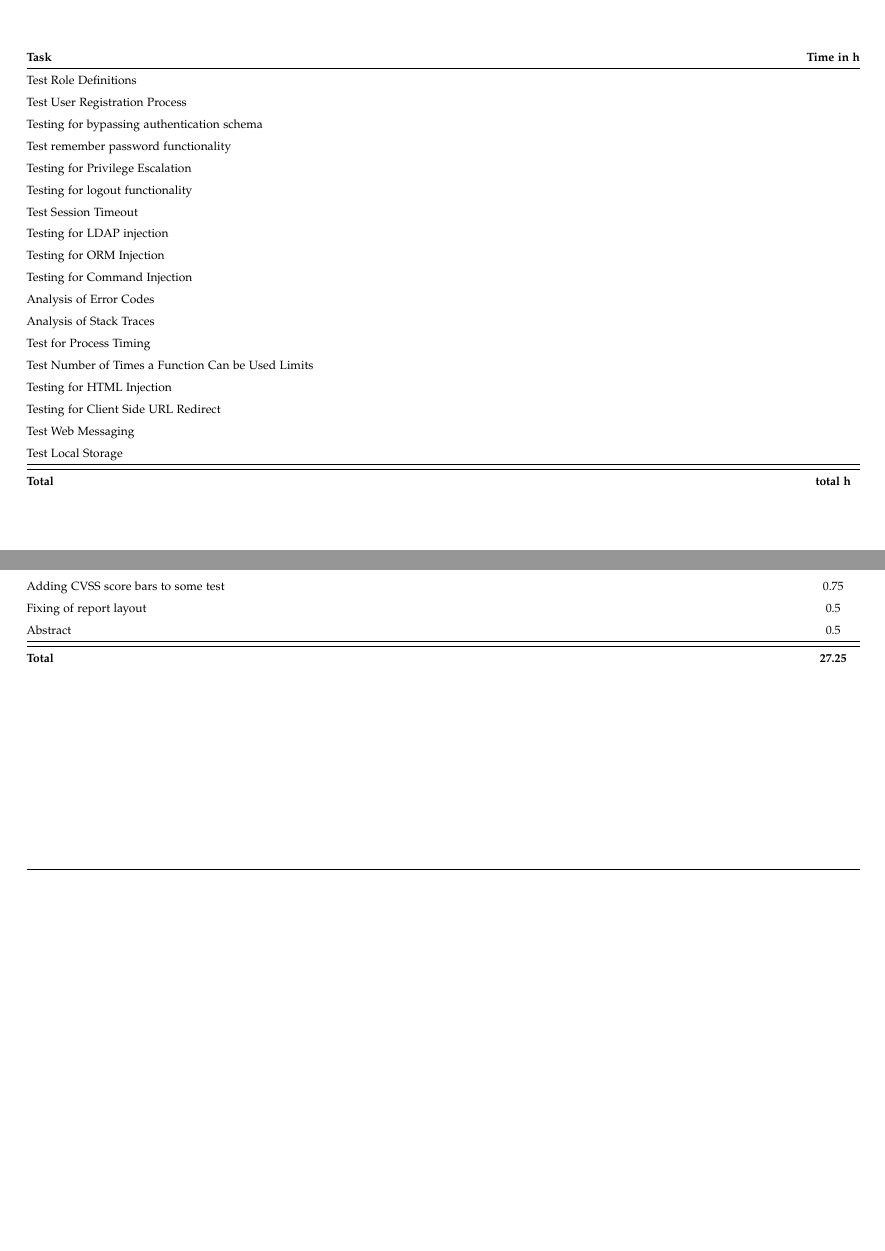
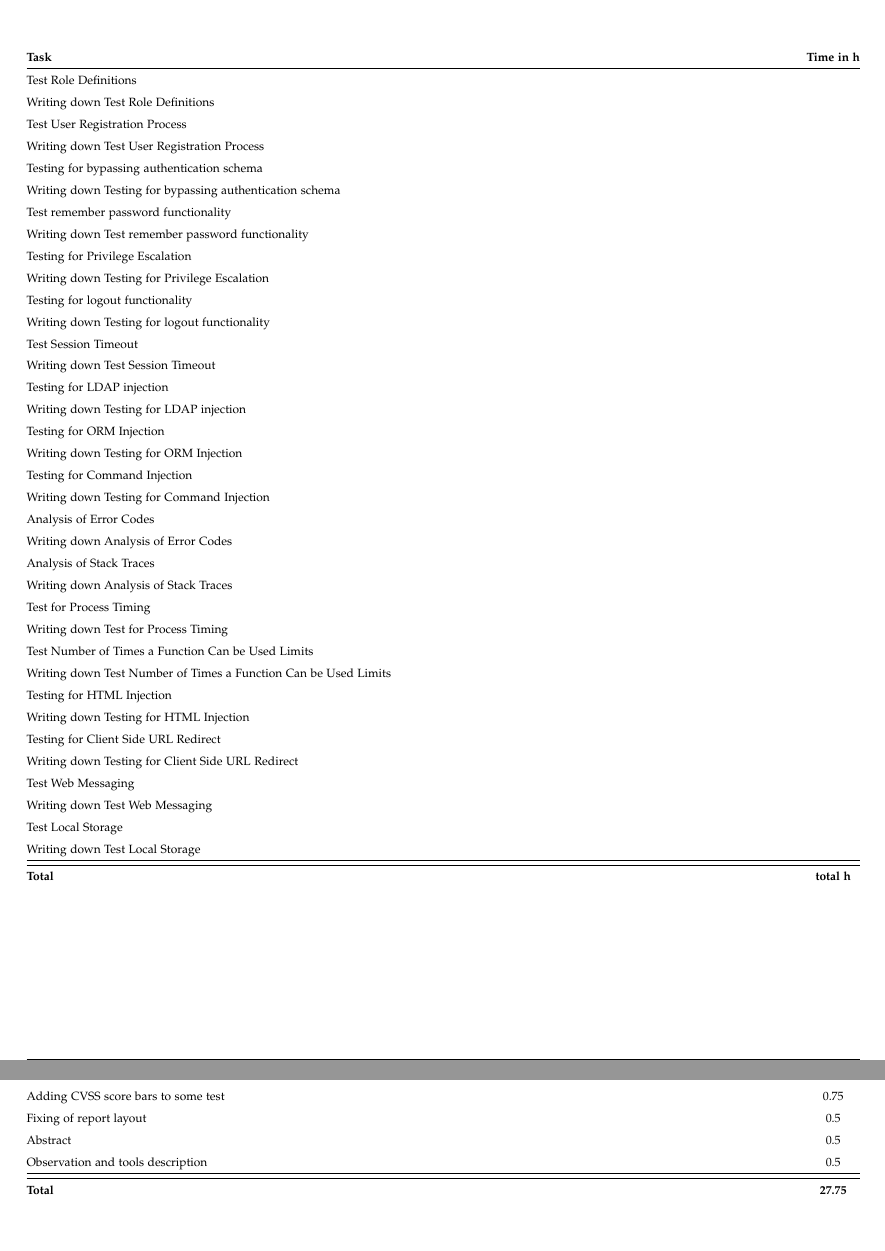
Before and after one commit to kwuerl/secure-coding-team-8, a LaTeX book (Report Phase 2/main.tex, which reads Report Phase 2/chapters/timetable.tex, Report Phase 2/settings/settings.tex): two parts of pages 5 and 6 of 23 before the commit and two parts of pages 6 and 7 of 24 after it, joined at a grey line, cut so that both start at the same text, the shorter picture padded with empty space. Compiled offline with pdfLaTeX.

Commit message:
added entries for Korbi's time tracking

```diff
--- a/Report Phase 2/chapters/timetable.tex
+++ b/Report Phase 2/chapters/timetable.tex
@@ -6,25 +6,43 @@
 \begin{tabular*}{\textwidth}{@{\extracolsep{\fill}} l c@{\extracolsep{0pt}} }
 \textbf{Task} & \textbf{Time in h} \\ \hline
 	Test Role Definitions						& \\
+	Writing down Test Role Definitions			& \\
 	Test User Registration Process				& \\
+	Writing down Test User Registration Process	& \\
 	Testing for bypassing authentication schema & \\
+	Writing down Testing for bypassing authentication schema & \\
 	Test remember password functionality		& \\
+	Writing down Test remember password functionality & \\
 	Testing for Privilege Escalation			& \\
+	Writing down Testing for Privilege Escalation & \\
 	Testing for logout functionality			& \\
+	Writing down Testing for logout functionality & \\
 	Test Session Timeout						& \\
+	Writing down Test Session Timeout			& \\
 	Testing for LDAP injection 					& \\
+	Writing down Testing for LDAP injection 	& \\
 	Testing for ORM Injection 					& \\
+	Writing down Testing for ORM Injection 		& \\
 	Testing for Command Injection 				& \\
+	Writing down Testing for Command Injection 	& \\
 	Analysis of Error Codes	   					& \\
+	Writing down Analysis of Error Codes	   	& \\
 	Analysis of Stack Traces 					& \\
+	Writing down Analysis of Stack Traces 		& \\
 	Test for Process Timing 					& \\
+	Writing down Test for Process Timing 		& \\
 	Test Number of Times a Function Can be Used Limits & \\
+	Writing down Test Number of Times a Function Can be Used Limits & \\
 	Testing for HTML Injection 					& \\
+	Writing down Testing for HTML Injection 	& \\
 	Testing for Client Side URL Redirect 		& \\
+	Writing down Testing for Client Side URL Redirect & \\
 	Test Web Messaging 							& \\
+	Writing down Test Web Messaging 			& \\
 	Test Local Storage 							& \\
+	Writing down Test Local Storage 			& \\
 \hline\hline
-\textbf{Total}								& \textbf{total h}
+\textbf{Total}									& \textbf{total h}
 \end{tabular*}
 \end{table}
 \clearpage
@@ -73,8 +91,9 @@
 	Adding CVSS score bars to some test 		& 0.75 \\
 	Fixing of report layout						& 0.5 \\
 	Abstract									& 0.5 \\
+	Observation and tools description			& 0.5 \\
 \hline\hline
-\textbf{Total}								& \textbf{27.25}
+\textbf{Total}									& \textbf{27.75}
 \end{tabular*}
 \end{table}
 \clearpage
--- a/Report Phase 2/settings/settings.tex
+++ b/Report Phase 2/settings/settings.tex
@@ -1,11 +1,8 @@
-\bibliography{bibliography/literature}
-
 \setkomafont{disposition}{\normalfont\bfseries} % use serif font for headings
 \linespread{1.05} % adjust line spread for mathpazo font
 
 % Settings for glossaries TODO: remove the following block if glossary not needed
 \renewcommand{\glsnamefont}[1]{\normalfont\bfseries #1} % use serif font for glossary entry titles
-\makeglossaries{}
 
 % Settings for pgfplots
 \pgfplotsset{compat=1.9} % TODO: adjust to your installed version
```
Also changed, not shown: Report Phase 2/chapters/timetable.tex (2 more changed lines).
